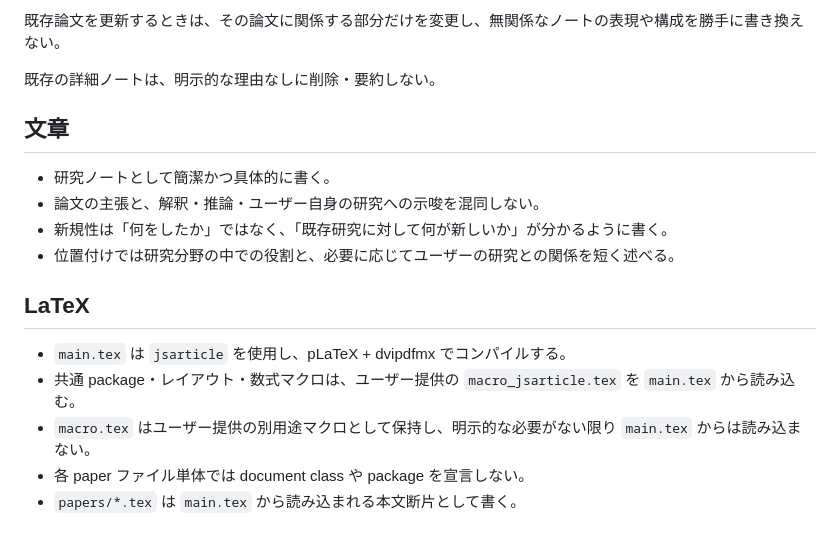
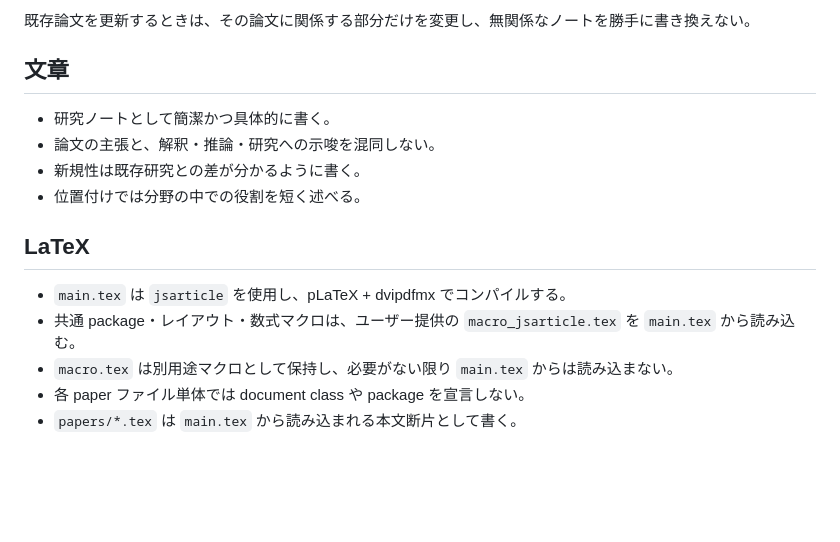
Before and after one commit to GRice-510/paper-reading-notes, a Markdown page: AGENTS.md, the part around one of its changes. Rendered like a GitHub page; blank space fills up the shorter version.

```diff
--- a/AGENTS.md
+++ b/AGENTS.md
@@ -86,19 +75,17 @@ ChatGPTとの対話によって、次のような内容が実際に明確にな
 
-既存論文を更新するときは、その論文に関係する部分だけを変更し、無関係なノートの表現や構成を勝手に書き換えない。
-
-既存の詳細ノートは、明示的な理由なしに削除・要約しない。
+既存論文を更新するときは、その論文に関係する部分だけを変更し、無関係なノートを勝手に書き換えない。
 
 ## 文章
 
 - 研究ノートとして簡潔かつ具体的に書く。
-- 論文の主張と、解釈・推論・ユーザー自身の研究への示唆を混同しない。
-- 新規性は「何をしたか」ではなく、「既存研究に対して何が新しいか」が分かるように書く。
-- 位置付けでは研究分野の中での役割と、必要に応じてユーザーの研究との関係を短く述べる。
+- 論文の主張と、解釈・推論・研究への示唆を混同しない。
+- 新規性は既存研究との差が分かるように書く。
+- 位置付けでは分野の中での役割を短く述べる。
 
 ## LaTeX
 
 - `main.tex` は `jsarticle` を使用し、pLaTeX + dvipdfmx でコンパイルする。
 - 共通 package・レイアウト・数式マクロは、ユーザー提供の `macro_jsarticle.tex` を `main.tex` から読み込む。
-- `macro.tex` はユーザー提供の別用途マクロとして保持し、明示的な必要がない限り `main.tex` からは読み込まない。
+- `macro.tex` は別用途マクロとして保持し、必要がない限り `main.tex` からは読み込まない。
 - 各 paper ファイル単体では document class や package を宣言しない。
 - `papers/*.tex` は `main.tex` から読み込まれる本文断片として書く。
```
Also changed, not shown: other parts of AGENTS.md (+20 -31 lines).
